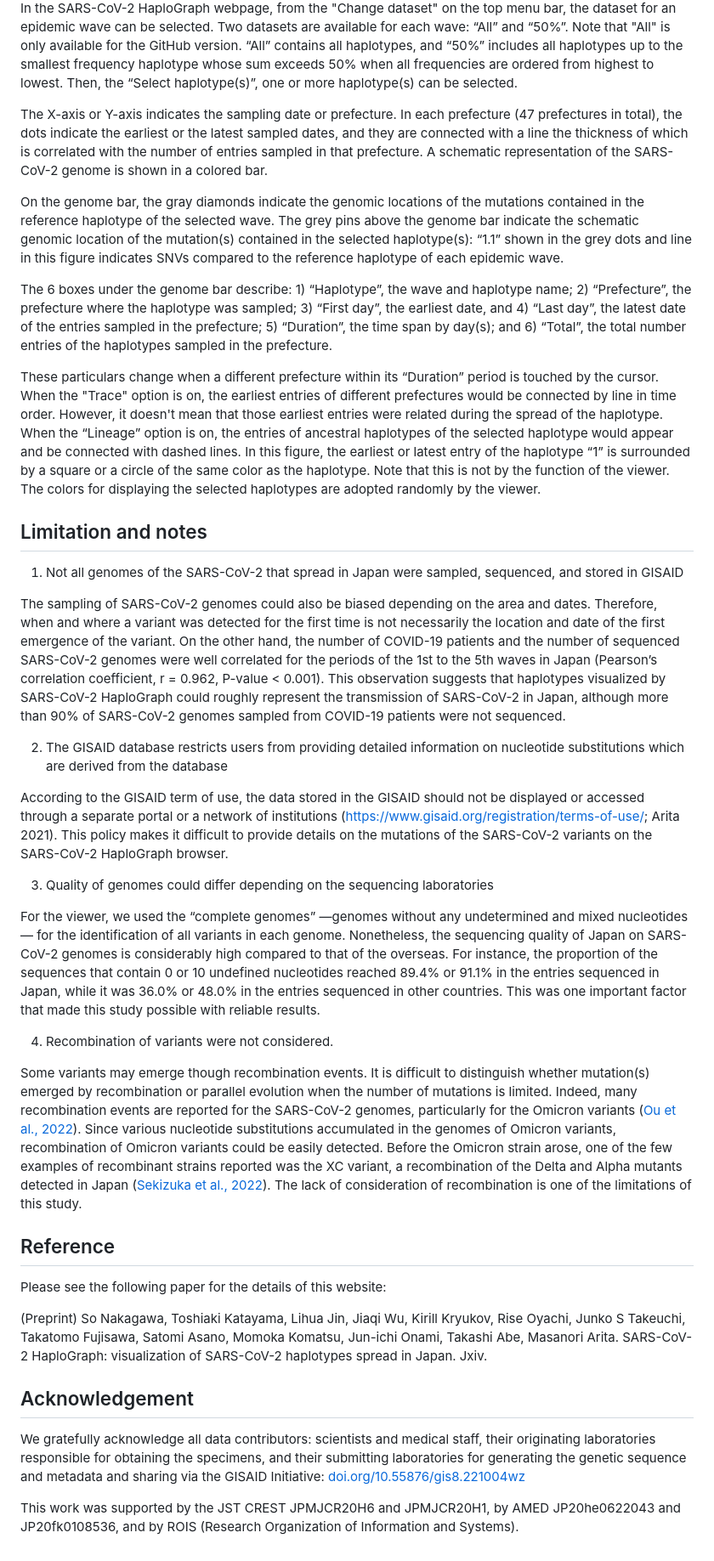
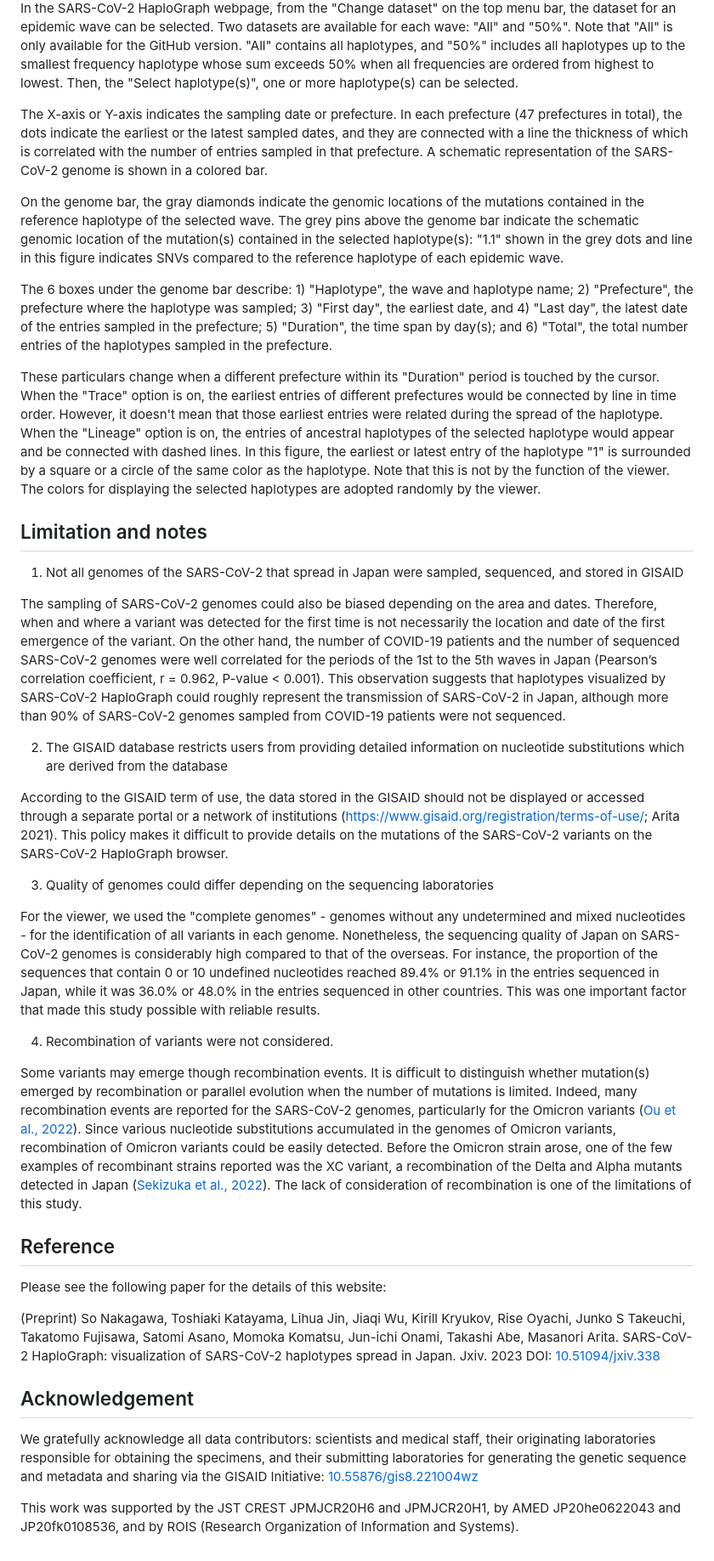
Before and after one commit to ktym/covid19, a Markdown page: docs/help-en.md, the part around the change printed below. Shown: that part at 85% size. Drawn GitHub-style.

```diff
--- a/docs/help-en.md
+++ b/docs/help-en.md
@@ -27,14 +35,13 @@ For each SARS-CoV-2 epidemic wave in Japan, the reference haplotype was determin
 
-In the SARS-CoV-2 HaploGraph webpage, from the "Change dataset" on the top menu bar, the dataset for an epidemic wave can be selected. Two datasets are available for each wave: “All” and “50%”. Note that "All" is only available for the GitHub version. “All” contains all haplotypes, and “50%” includes all haplotypes up to the smallest frequency haplotype whose sum exceeds 50% when all frequencies are ordered from highest to lowest. Then, the “Select haplotype(s)”, one or more haplotype(s) can be selected.
+In the SARS-CoV-2 HaploGraph webpage, from the "Change dataset" on the top menu bar, the dataset for an epidemic wave can be selected. Two datasets are available for each wave: "All" and "50%". Note that "All" is only available for the GitHub version. "All" contains all haplotypes, and "50%" includes all haplotypes up to the smallest frequency haplotype whose sum exceeds 50% when all frequencies are ordered from highest to lowest. Then, the "Select haplotype(s)", one or more haplotype(s) can be selected.
 
 The X-axis or Y-axis indicates the sampling date or prefecture. In each prefecture (47 prefectures in total), the dots indicate the earliest or the latest sampled dates, and they are connected with a line the thickness of which is correlated with the number of entries sampled in that prefecture. A schematic representation of the SARS-CoV-2 genome is shown in a colored bar.
 
-On the genome bar, the gray diamonds indicate the genomic locations of the mutations contained in the reference haplotype of the selected wave. The grey pins above the genome bar indicate the schematic genomic location of the mutation(s) contained in the selected haplotype(s): “1.1” shown in the grey dots and line in this figure indicates SNVs compared to the reference haplotype of each epidemic wave.
+On the genome bar, the gray diamonds indicate the genomic locations of the mutations contained in the reference haplotype of the selected wave. The grey pins above the genome bar indicate the schematic genomic location of the mutation(s) contained in the selected haplotype(s): "1.1" shown in the grey dots and line in this figure indicates SNVs compared to the reference haplotype of each epidemic wave.
 
-The 6 boxes under the genome bar describe: 1) “Haplotype”, the wave and haplotype name; 2) “Prefecture”, the prefecture where the haplotype was sampled; 3) “First day”, the earliest date, and 4) “Last day”, the latest date of the entries sampled in the prefecture; 5) “Duration”, the time span by day(s); and 6) “Total”, the total number entries of the haplotypes sampled in the prefecture.
+The 6 boxes under the genome bar describe: 1) "Haplotype", the wave and haplotype name; 2) "Prefecture", the prefecture where the haplotype was sampled; 3) "First day", the earliest date, and 4) "Last day", the latest date of the entries sampled in the prefecture; 5) "Duration", the time span by day(s); and 6) "Total", the total number entries of the haplotypes sampled in the prefecture.
 
-These particulars change when a different prefecture within its “Duration” period is touched by the cursor. When the "Trace" option is on, the earliest entries of different prefectures would be connected by line in time order. However, it doesn't mean that those earliest entries were related during the spread of the haplotype. When the “Lineage” option is on, the entries of ancestral haplotypes of the selected haplotype would appear and be connected with dashed lines. In this figure, the earliest or latest entry of the haplotype “1” is surrounded by a square or a circle of the same color as the haplotype. Note that this is not by the function of the viewer. The colors for displaying the selected haplotypes are adopted randomly by the viewer.
-
+These particulars change when a different prefecture within its "Duration" period is touched by the cursor. When the "Trace" option is on, the earliest entries of different prefectures would be connected by line in time order. However, it doesn't mean that those earliest entries were related during the spread of the haplotype. When the "Lineage" option is on, the entries of ancestral haplotypes of the selected haplotype would appear and be connected with dashed lines. In this figure, the earliest or latest entry of the haplotype "1" is surrounded by a square or a circle of the same color as the haplotype. Note that this is not by the function of the viewer. The colors for displaying the selected haplotypes are adopted randomly by the viewer.
 
 ## Limitation and notes
 
@@ -42,21 +49,17 @@ These particulars change when a different prefecture within its “Duration” p
 
 The sampling of SARS-CoV-2 genomes could also be biased depending on the area and dates. Therefore, when and where a variant was detected for the first time is not necessarily the location and date of the first emergence of the variant. On the other hand, the number of COVID-19 patients and the number of sequenced SARS-CoV-2 genomes were well correlated for the periods of the 1st to the 5th waves in Japan (Pearson’s correlation coefficient, r = 0.962, P-value < 0.001). This observation suggests that haplotypes visualized by SARS-CoV-2 HaploGraph could roughly represent the transmission of SARS-CoV-2 in Japan, although more than 90% of SARS-CoV-2 genomes sampled from COVID-19 patients were not sequenced.
 
-
 2) The GISAID database restricts users from providing detailed information on nucleotide substitutions which are derived from the database
 
 According to the GISAID term of use, the data stored in the GISAID should not be displayed or accessed through a separate portal or a network of institutions (https://www.gisaid.org/registration/terms-of-use/; Arita 2021). This policy makes it difficult to provide details on the mutations of the SARS-CoV-2 variants on the SARS-CoV-2 HaploGraph browser.
 
-
 3) Quality of genomes could differ depending on the sequencing laboratories
 
-For the viewer, we used the “complete genomes” —genomes without any undetermined and mixed nucleotides— for the identification of all variants in each genome. Nonetheless, the sequencing quality of Japan on SARS-CoV-2 genomes is considerably high compared to that of the overseas. For instance, the proportion of the sequences that contain 0 or 10 undefined nucleotides reached 89.4% or 91.1% in the entries sequenced in Japan, while it was 36.0% or 48.0% in the entries sequenced in other countries. This was one important factor that made this study possible with reliable results.
-
+For the viewer, we used the "complete genomes" - genomes without any undetermined and mixed nucleotides - for the identification of all variants in each genome. Nonetheless, the sequencing quality of Japan on SARS-CoV-2 genomes is considerably high compared to that of the overseas. For instance, the proportion of the sequences that contain 0 or 10 undefined nucleotides reached 89.4% or 91.1% in the entries sequenced in Japan, while it was 36.0% or 48.0% in the entries sequenced in other countries. This was one important factor that made this study possible with reliable results.
 
 4) Recombination of variants were not considered.
 
 Some variants may emerge though recombination events. It is difficult to distinguish whether mutation(s) emerged by recombination or parallel evolution when the number of mutations is limited. Indeed, many recombination events are reported for the SARS-CoV-2 genomes, particularly for the Omicron variants ([Ou et al., 2022](https://doi.org/10.1038/s41392-022-00992-2)). Since various nucleotide substitutions accumulated in the genomes of Omicron variants, recombination of Omicron variants could be easily detected. Before the Omicron strain arose, one of the few examples of recombinant strains reported was the XC variant, a recombination of the Delta and Alpha mutants detected in Japan ([Sekizuka et al., 2022](https://doi.org/10.7883/yoken.JJID.2021.844)). The lack of consideration of recombination is one of the limitations of this study.
-
 
 ## Reference
 
@@ -64,11 +67,10 @@ Please see the following paper for the details of this website:
 
 (Preprint)
 So Nakagawa, Toshiaki Katayama, Lihua Jin, Jiaqi Wu, Kirill Kryukov, Rise Oyachi, Junko S Takeuchi, Takatomo Fujisawa, Satomi Asano, Momoka Komatsu, Jun-ichi Onami, Takashi Abe, Masanori Arita.
-SARS-CoV-2 HaploGraph: visualization of SARS-CoV-2 haplotypes spread in Japan. Jxiv.
-
+SARS-CoV-2 HaploGraph: visualization of SARS-CoV-2 haplotypes spread in Japan. Jxiv. 2023 DOI: [10.51094/jxiv.338](https://doi.org/10.51094/jxiv.338)
 
 ## Acknowledgement
 
-We gratefully acknowledge all data contributors: scientists and medical staff, their originating laboratories responsible for obtaining the specimens, and their submitting laboratories for generating the genetic sequence and metadata and sharing via the GISAID Initiative: [doi.org/10.55876/gis8.221004wz](http://doi.org/10.55876/gis8.221004wz)
+We gratefully acknowledge all data contributors: scientists and medical staff, their originating laboratories responsible for obtaining the specimens, and their submitting laboratories for generating the genetic sequence and metadata and sharing via the GISAID Initiative: [10.55876/gis8.221004wz](http://doi.org/10.55876/gis8.221004wz)
 
 This work was supported by the JST CREST JPMJCR20H6 and JPMJCR20H1, by AMED JP20he0622043 and JP20fk0108536, and by ROIS (Research Organization of Information and Systems).
```
Also changed, not shown: other parts of docs/help-en.md (+12 -4 lines), docs/help-ja.md (+27 -17 lines), docs/haplograph.png (added).
